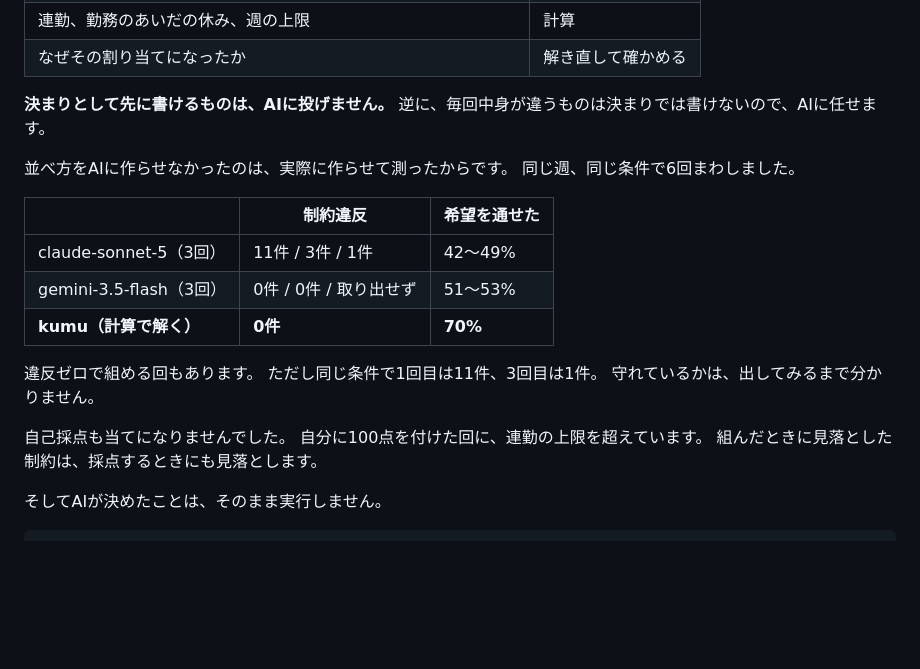
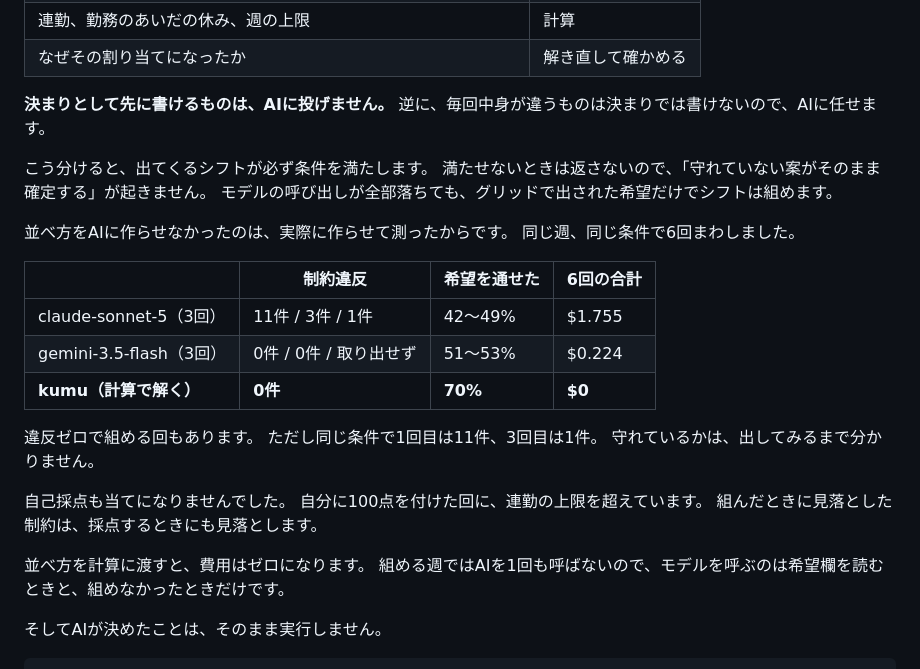
Before and after one commit to muroshima/kumu, a Markdown page: docs/zenn.md, the part around one of its changes. Rendered like a GitHub page; blank space fills up the shorter version.

```diff
--- a/docs/zenn.md
+++ b/docs/zenn.md
@@ -50,14 +50,18 @@ published: false
 **決まりとして先に書けるものは、AIに投げません。**
 逆に、毎回中身が違うものは決まりでは書けないので、AIに任せます。
 
+こう分けると、出てくるシフトが必ず条件を満たします。
+満たせないときは返さないので、「守れていない案がそのまま確定する」が起きません。
+モデルの呼び出しが全部落ちても、グリッドで出された希望だけでシフトは組めます。
+
 並べ方をAIに作らせなかったのは、実際に作らせて測ったからです。
 同じ週、同じ条件で6回まわしました。
 
-| | 制約違反 | 希望を通せた |
-|---|---|---|
-| claude-sonnet-5（3回） | 11件 / 3件 / 1件 | 42〜49% |
-| gemini-3.5-flash（3回） | 0件 / 0件 / 取り出せず | 51〜53% |
-| **kumu（計算で解く）** | **0件** | **70%** |
+| | 制約違反 | 希望を通せた | 6回の合計 |
+|---|---|---|---|
+| claude-sonnet-5（3回） | 11件 / 3件 / 1件 | 42〜49% | $1.755 |
+| gemini-3.5-flash（3回） | 0件 / 0件 / 取り出せず | 51〜53% | $0.224 |
+| **kumu（計算で解く）** | **0件** | **70%** | **$0** |
 
 違反ゼロで組める回もあります。
 ただし同じ条件で1回目は11件、3回目は1件。
@@ -66,6 +70,9 @@ published: false
 自己採点も当てになりませんでした。
 自分に100点を付けた回に、連勤の上限を超えています。
 組んだときに見落とした制約は、採点するときにも見落とします。
+
+並べ方を計算に渡すと、費用はゼロになります。
+組める週ではAIを1回も呼ばないので、モデルを呼ぶのは希望欄を読むときと、組めなかったときだけです。
 
 そしてAIが決めたことは、そのまま実行しません。
 
```
Also changed, not shown: other parts of docs/zenn.md (+54 -6 lines).
